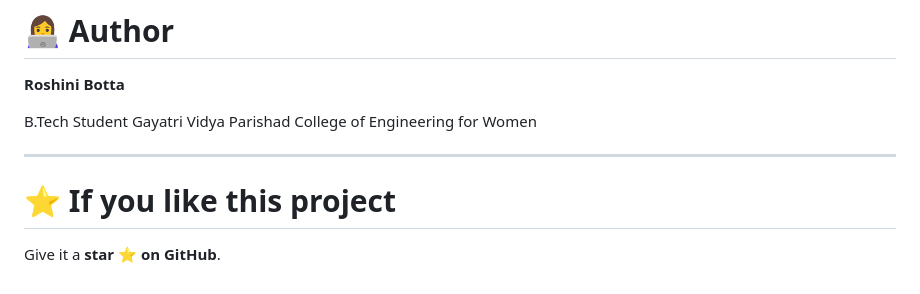
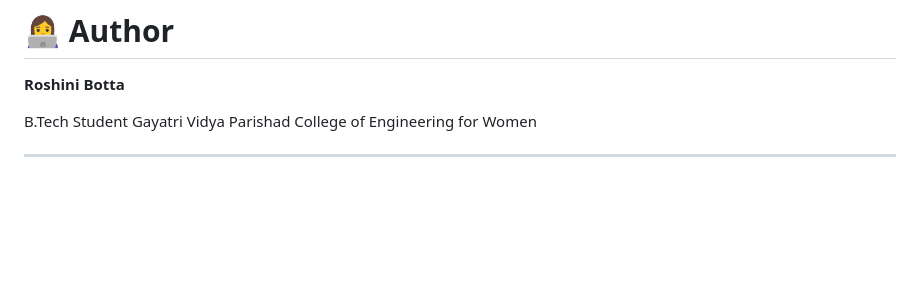
Before and after one commit to Roshinibotta/programming-language-detector, a Markdown page: README.md, the part around the change. Drawn GitHub-style; blank space fills up the shorter version.

```diff
--- a/README.md
+++ b/README.md
@@ -198,7 +198,3 @@ B.Tech Student
 Gayatri Vidya Parishad College of Engineering for Women
 
 ---
-
-# ⭐ If you like this project
-
-Give it a **star ⭐ on GitHub**.
```
